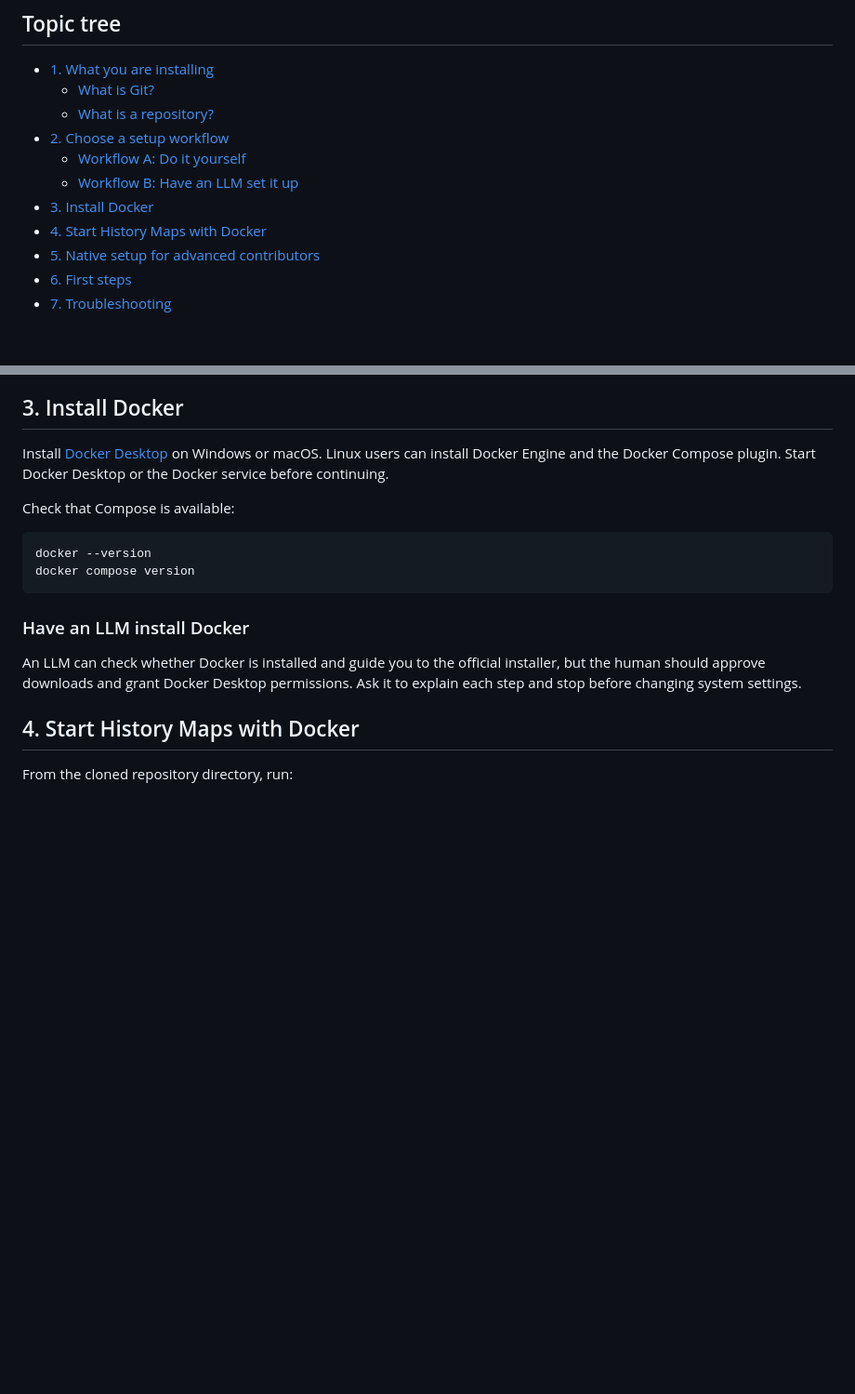
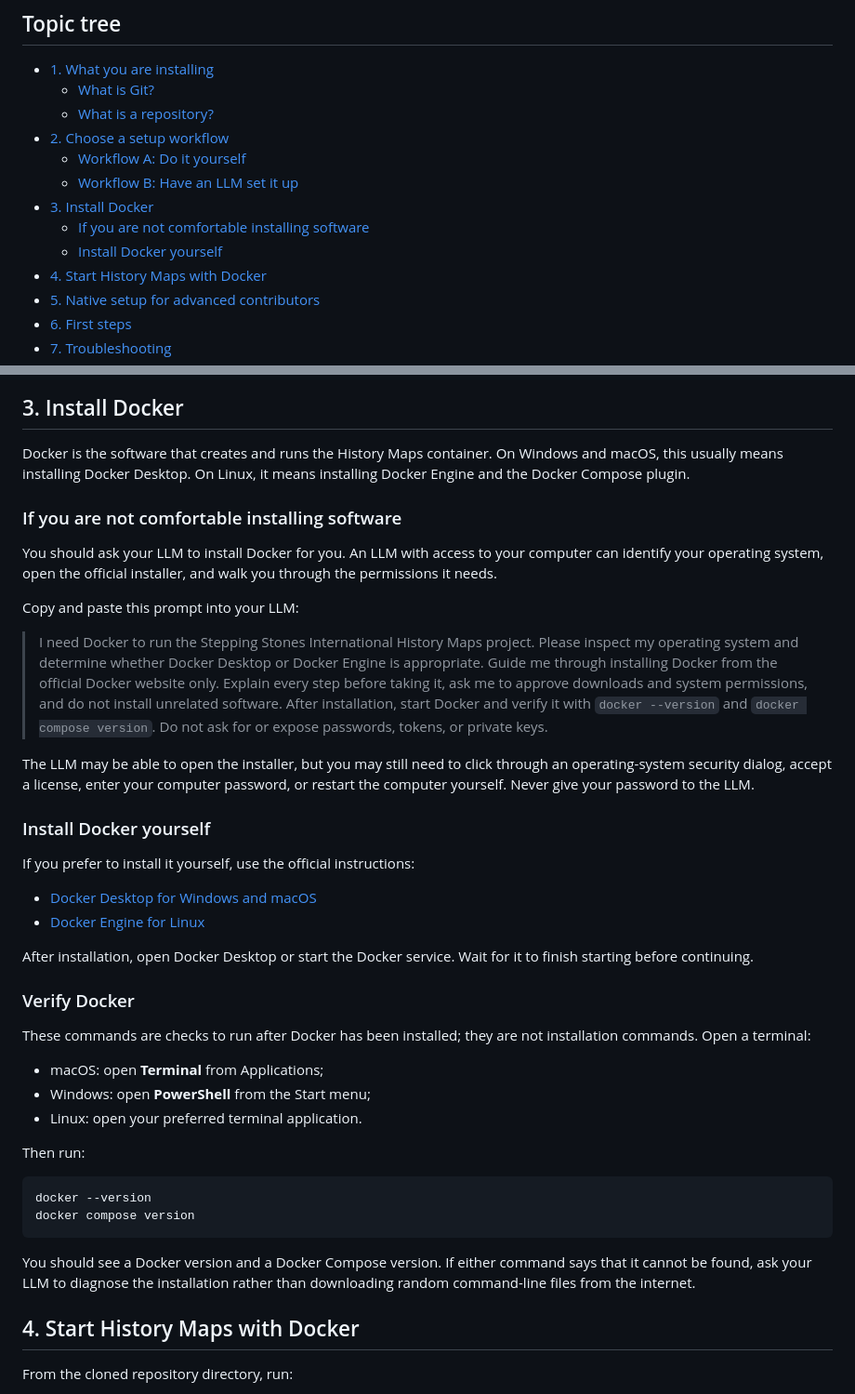
Before and after one commit to Stepping-Stones-International/history-maps, a Markdown page: docs/SETUP_AND_INSTALLATION.md, 2 parts joined by grey strips. Shown at 93% size. GitHub-like rendering; blank space fills up the shorter version.

Commit message:
Explain LLM-assisted Docker installation

```diff
--- a/docs/SETUP_AND_INSTALLATION.md
+++ b/docs/SETUP_AND_INSTALLATION.md
@@ -13,6 +13,8 @@ not need to install Ruby or Node.js directly when using Docker.
   - [Workflow A: Do it yourself](#workflow-a-do-it-yourself)
   - [Workflow B: Have an LLM set it up](#workflow-b-have-an-llm-set-it-up)
 - [3. Install Docker](#3-install-docker)
+  - [If you are not comfortable installing software](#if-you-are-not-comfortable-installing-software)
+  - [Install Docker yourself](#install-docker-yourself)
 - [4. Start History Maps with Docker](#4-start-history-maps-with-docker)
 - [5. Native setup for advanced contributors](#5-native-setup-for-advanced-contributors)
 - [6. First steps](#6-first-steps)
@@ -86,21 +88,52 @@ read the [LLM contribution guide](LLM_CONTRIBUTING.md).
 
 ## 3. Install Docker
 
-Install [Docker Desktop](https://www.docker.com/products/docker-desktop/) on
-Windows or macOS. Linux users can install Docker Engine and the Docker Compose
-plugin. Start Docker Desktop or the Docker service before continuing.
+Docker is the software that creates and runs the History Maps container. On
+Windows and macOS, this usually means installing Docker Desktop. On Linux, it
+means installing Docker Engine and the Docker Compose plugin.
 
-Check that Compose is available:
+### If you are not comfortable installing software
+
+You should ask your LLM to install Docker for you. An LLM with access to your
+computer can identify your operating system, open the official installer, and
+walk you through the permissions it needs.
+
+Copy and paste this prompt into your LLM:
+
+> I need Docker to run the Stepping Stones International History Maps project. Please inspect my operating system and determine whether Docker Desktop or Docker Engine is appropriate. Guide me through installing Docker from the official Docker website only. Explain every step before taking it, ask me to approve downloads and system permissions, and do not install unrelated software. After installation, start Docker and verify it with `docker --version` and `docker compose version`. Do not ask for or expose passwords, tokens, or private keys.
+
+The LLM may be able to open the installer, but you may still need to click
+through an operating-system security dialog, accept a license, enter your
+computer password, or restart the computer yourself. Never give your password
+to the LLM.
+
+### Install Docker yourself
+
+If you prefer to install it yourself, use the official instructions:
+
+- [Docker Desktop for Windows and macOS](https://www.docker.com/products/docker-desktop/)
+- [Docker Engine for Linux](https://docs.docker.com/engine/install/)
+
+After installation, open Docker Desktop or start the Docker service. Wait for
+it to finish starting before continuing.
+
+### Verify Docker
+
+These commands are checks to run after Docker has been installed; they are not
+installation commands. Open a terminal:
+
+- macOS: open **Terminal** from Applications;
+- Windows: open **PowerShell** from the Start menu;
+- Linux: open your preferred terminal application.
+
+Then run:
 
     docker --version
     docker compose version
 
-### Have an LLM install Docker
-
-An LLM can check whether Docker is installed and guide you to the official
-installer, but the human should approve downloads and grant Docker Desktop
-permissions. Ask it to explain each step and stop before changing system
-settings.
+You should see a Docker version and a Docker Compose version. If either command
+says that it cannot be found, ask your LLM to diagnose the installation rather
+than downloading random command-line files from the internet.
 
 ## 4. Start History Maps with Docker
 
```
